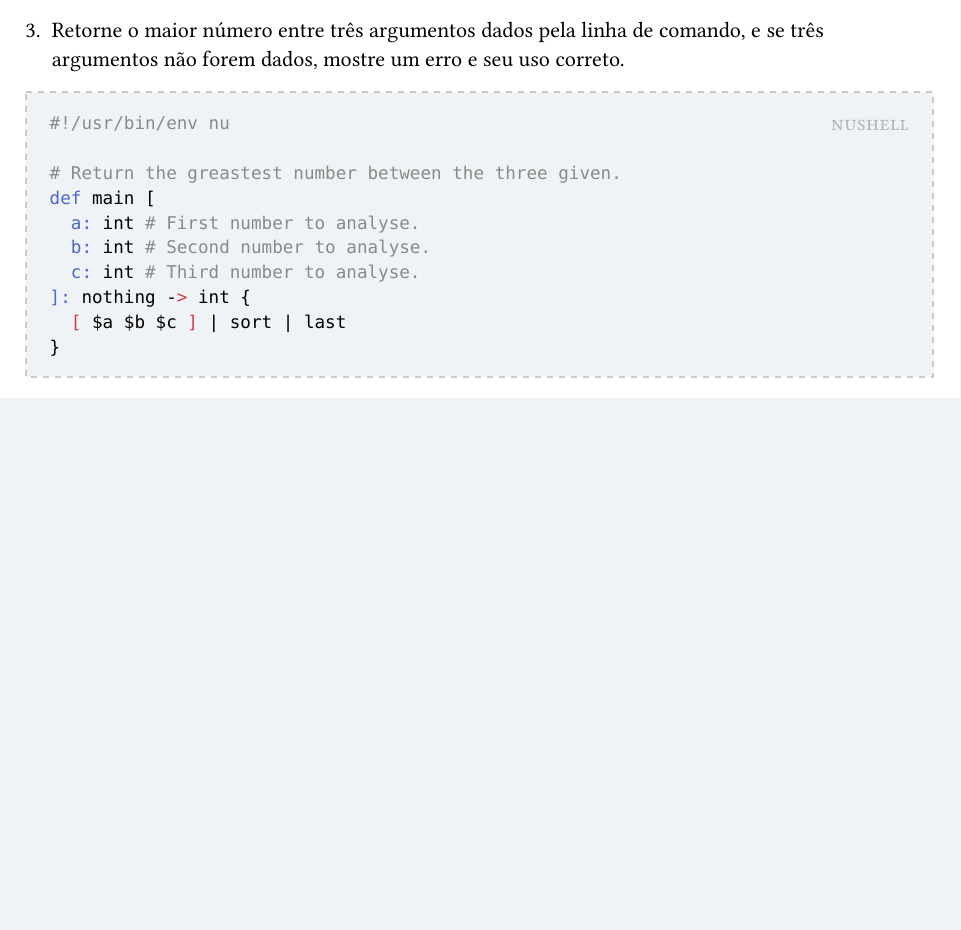
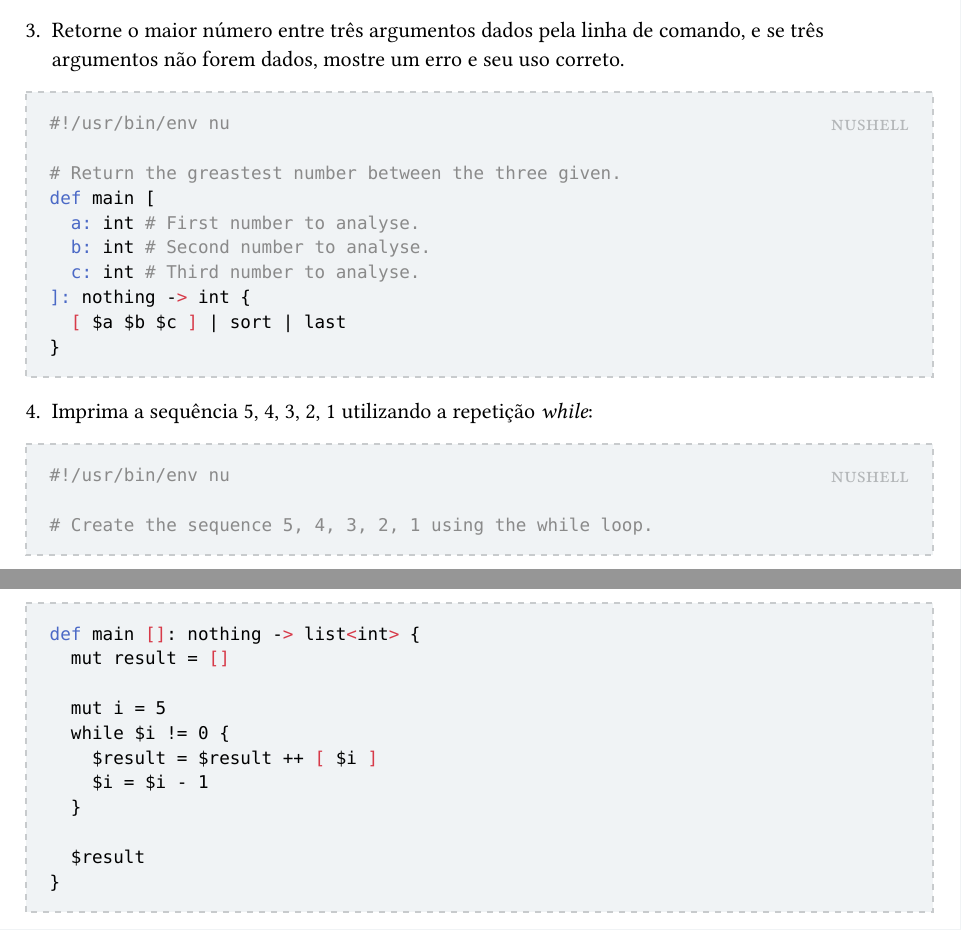
Before and after one commit to edsomjr/RLT, a Typst document (computacao/linux_shell_scripting_tutorial_ver_1_0/resume.typ): part of the page before the commit and two parts of pages 1 and 2 of 2 after it, the two joined at a grey line, cut so that both start at the same text, the shorter picture padded with empty space. The pictures show the PDF file computacao/linux_shell_scripting_tutorial_ver_1_0/resume.pdf that the author committed with the source.

Commit message:
Adicionar solução do quarto exercício em Nushell

````diff
--- a/computacao/linux_shell_scripting_tutorial_ver_1_0/resume.typ
+++ b/computacao/linux_shell_scripting_tutorial_ver_1_0/resume.typ
@@ -70,3 +70,24 @@ def main [
 }
 ```
 ]
+
+4. Imprima a sequência 5, 4, 3, 2, 1 utilizando a repetição _while_:
+
+#solution[nushell][
+```bash
+#!/usr/bin/env nu
+
+# Create the sequence 5, 4, 3, 2, 1 using the while loop.
+def main []: nothing -> list<int> {
+	mut result = []
+
+	mut i = 5
+	while $i != 0 {
+		$result = $result ++ [ $i ]
+		$i = $i - 1
+	}
+
+	$result
+}
+```
+]
````
Also changed, not shown: computacao/linux_shell_scripting_tutorial_ver_1_0/resume.pdf, 1 other file.
